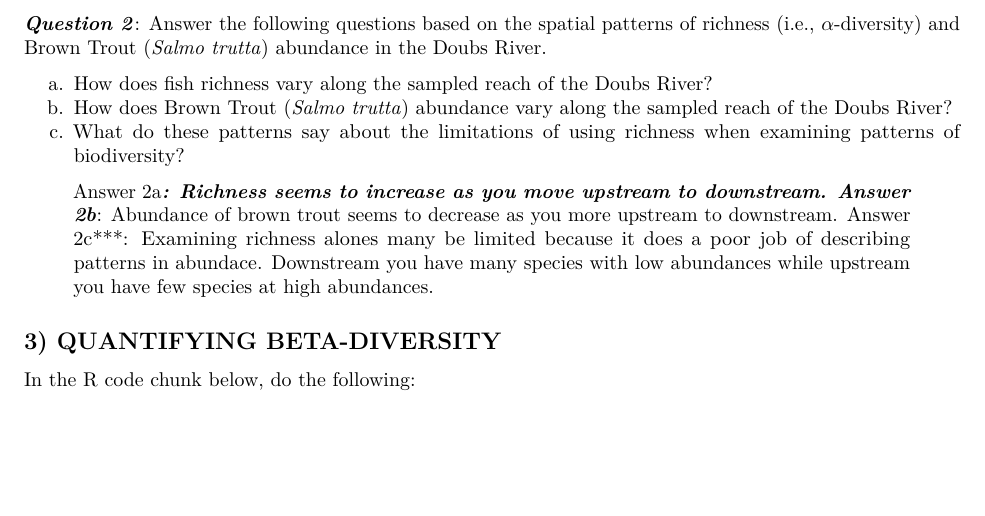
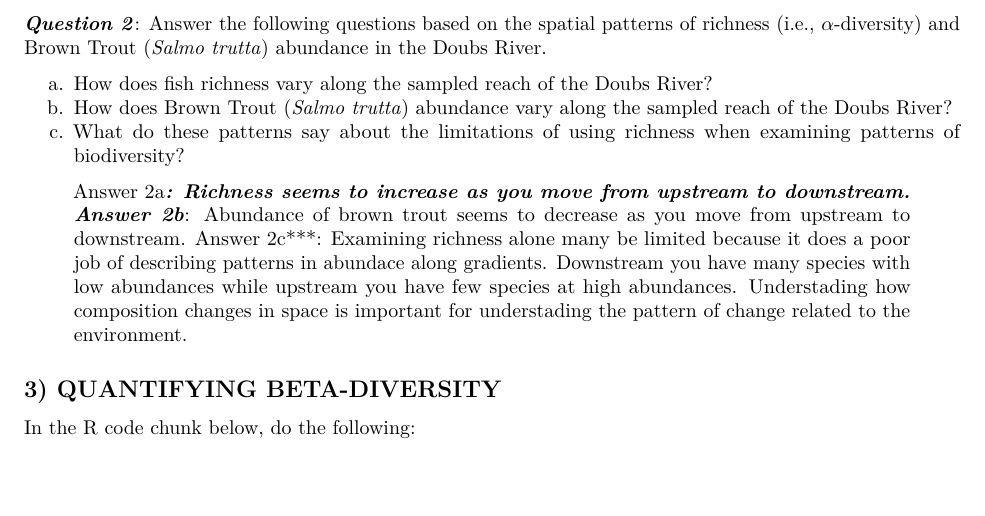
Before and after one commit to kamibena/QB2017_Benavidez, an R Markdown document (Week3-Beta/beta_assignment.Rmd): part of page 2 of 11, cut so that both start at the same text, the shorter picture padded with empty space. Rendered offline with R 4.5, knitr and Pandoc, then LaTeX, with nearby package versions; some code elsewhere in the file could not run offline; common packages that the code uses without loading them are loaded.

Commit message:
Week 3 Assignment Complete

```diff
--- a/Week3-Beta/beta_assignment.Rmd
+++ b/Week3-Beta/beta_assignment.Rmd
@@ -80,9 +80,9 @@ a.  How does fish richness vary along the sampled reach of the Doubs River?
 b.  How does Brown Trout (*Salmo trutta*) abundance vary along the sampled reach of the Doubs River?
 c.  What do these patterns say about the limitations of using richness when examining patterns of biodiversity?
 
-> Answer 2a***:  Richness seems to increase as you move upstream to downstream.
-> Answer 2b***:  Abundance of brown trout seems to decrease as you more upstream to downstream.
-> Answer 2c***:  Examining richness alones many be limited because it does a poor job of describing patterns in abundace.  Downstream you have many species with low abundances while upstream you have few species at high abundances.
+> Answer 2a***:  Richness seems to increase as you move from upstream to downstream.
+> Answer 2b***:  Abundance of brown trout seems to decrease as you move from upstream to downstream.
+> Answer 2c***:  Examining richness alone many be limited because it does a poor job of describing patterns in abundace along gradients.  Downstream you have many species with low abundances while upstream you have few species at high abundances.  Understading how composition changes in space is important for understading the pattern of change related to the environment.
 
 ## 3) QUANTIFYING BETA-DIVERSITY
 
```
Also changed, not shown: Week3-Beta/beta_assignment.Rmd (5 more changed lines).
